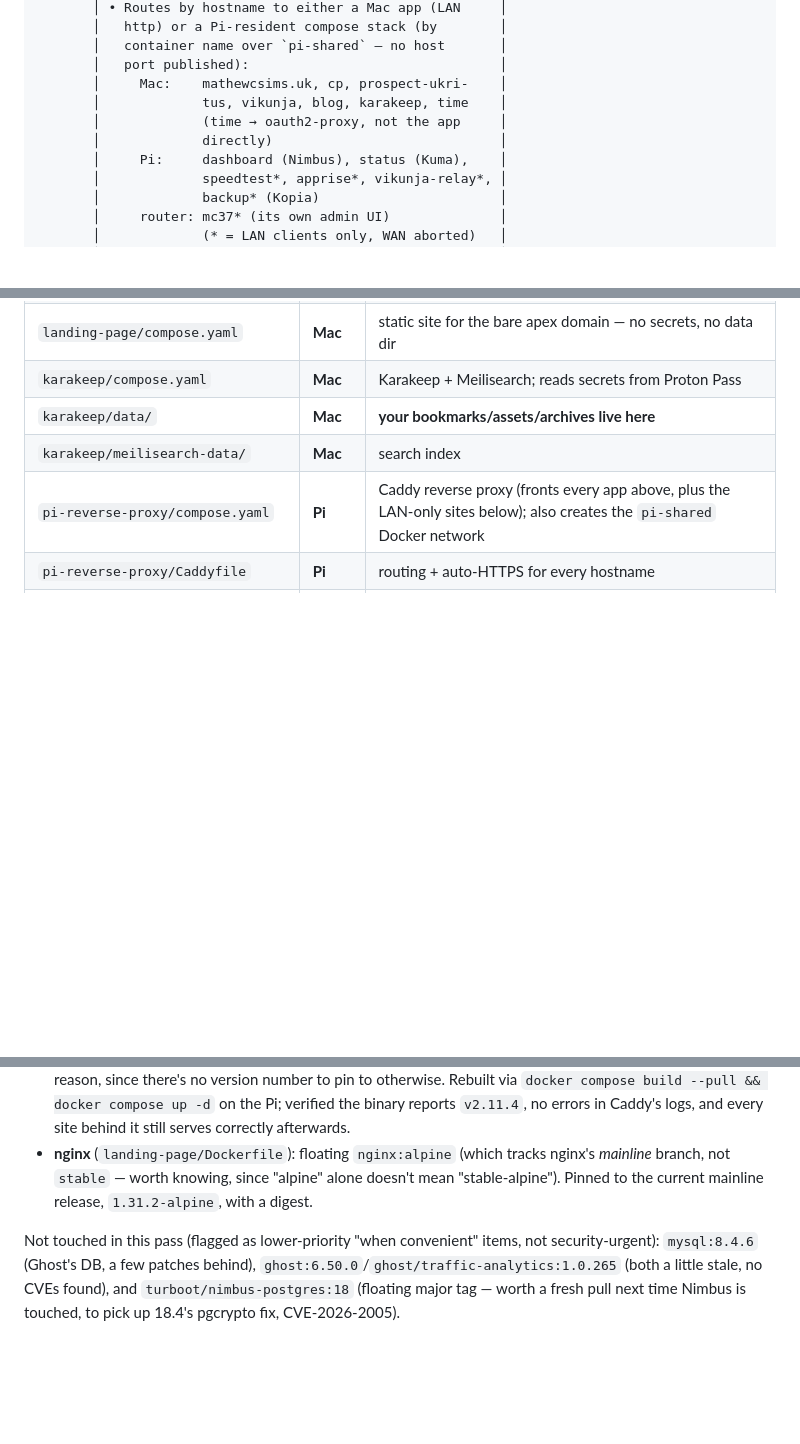
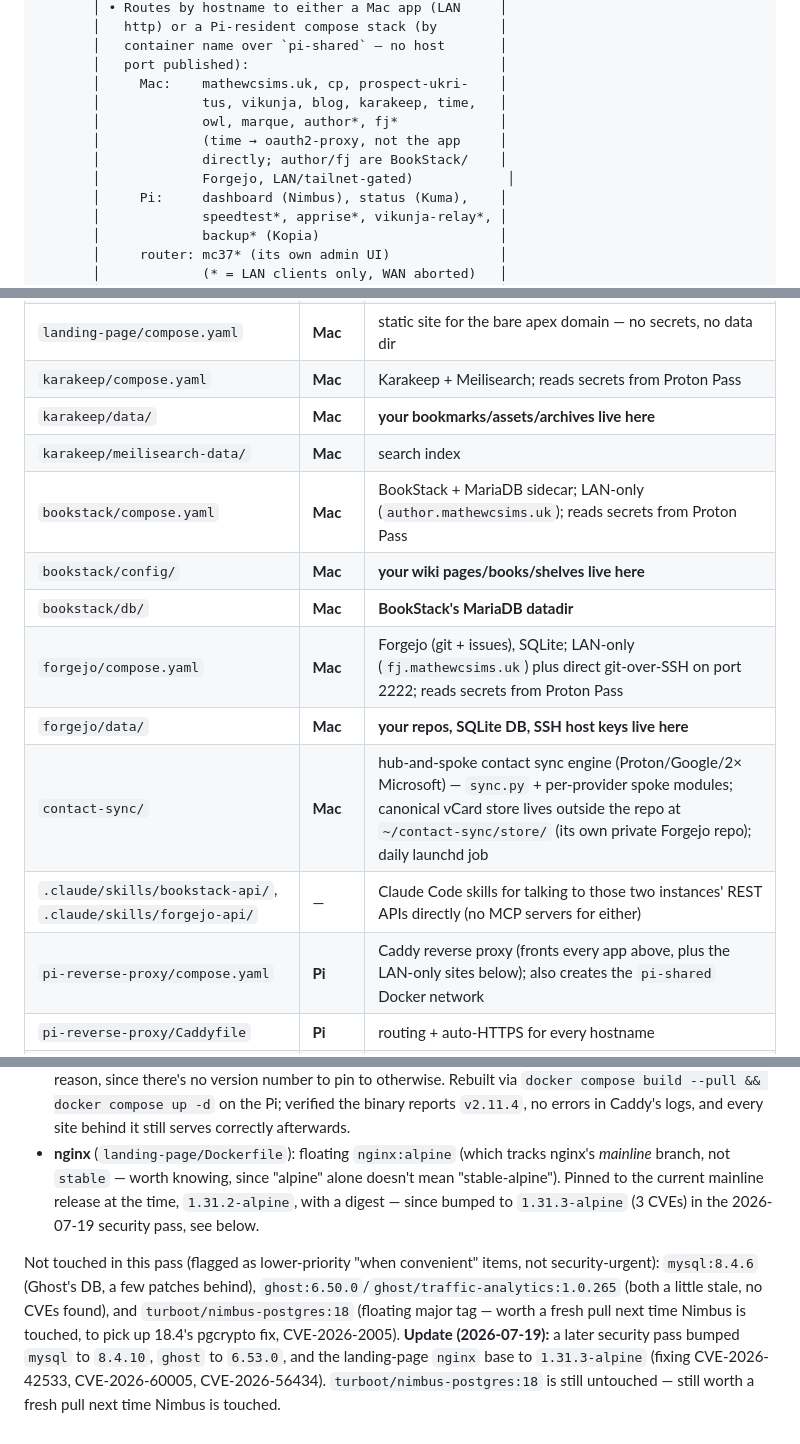
Before and after one commit to mathewcsims/self-hosted, a Markdown page: SETUP.md, 3 parts joined by grey strips. Rendered like a GitHub page; blank space fills up the shorter version.

Commit message:
Documentation accuracy pass: fix stale versions, architecture diagram, file map
Ghost/MySQL/nginx version refs hadn't caught up with the recent security
pass; the Mac-hosted-hostname list in the architecture diagram was
missing owl/marque/author/fj; the file map table had no rows for
bookstack/, forgejo/, contact-sync/, or the two new Claude Code skills.

Co-Authored-By: Claude Fable 5 <noreply@anthropic.com>

```diff
--- a/SETUP.md
+++ b/SETUP.md
@@ -35,9 +35,11 @@ recipe — see "Adding another app" near the end.
        │   container name over `pi-shared` — no host       │
        │   port published):                                │
        │     Mac:    mathewcsims.uk, cp, prospect-ukri-    │
-       │             tus, vikunja, blog, karakeep, time    │
+       │             tus, vikunja, blog, karakeep, time,   │
+       │             owl, marque, author*, fj*             │
        │             (time → oauth2-proxy, not the app     │
-       │             directly)                             │
+       │             directly; author/fj are BookStack/    │
+       │             Forgejo, LAN/tailnet-gated)            │
        │     Pi:     dashboard (Nimbus), status (Kuma),    │
        │             speedtest*, apprise*, vikunja-relay*, │
        │             backup* (Kopia)                       │
@@ -107,6 +109,13 @@ below says which.
 | `karakeep/compose.yaml` | **Mac** | Karakeep + Meilisearch; reads secrets from Proton Pass |
 | `karakeep/data/` | **Mac** | **your bookmarks/assets/archives live here** |
 | `karakeep/meilisearch-data/` | **Mac** | search index |
+| `bookstack/compose.yaml` | **Mac** | BookStack + MariaDB sidecar; LAN-only (`author.mathewcsims.uk`); reads secrets from Proton Pass |
+| `bookstack/config/` | **Mac** | **your wiki pages/books/shelves live here** |
+| `bookstack/db/` | **Mac** | **BookStack's MariaDB datadir** |
+| `forgejo/compose.yaml` | **Mac** | Forgejo (git + issues), SQLite; LAN-only (`fj.mathewcsims.uk`) plus direct git-over-SSH on port 2222; reads secrets from Proton Pass |
+| `forgejo/data/` | **Mac** | **your repos, SQLite DB, SSH host keys live here** |
+| `contact-sync/` | **Mac** | hub-and-spoke contact sync engine (Proton/Google/2× Microsoft) — `sync.py` + per-provider spoke modules; canonical vCard store lives outside the repo at `~/contact-sync/store/` (its own private Forgejo repo); daily launchd job |
+| `.claude/skills/bookstack-api/`, `.claude/skills/forgejo-api/` | — | Claude Code skills for talking to those two instances' REST APIs directly (no MCP servers for either) |
 | `pi-reverse-proxy/compose.yaml` | **Pi** | Caddy reverse proxy (fronts every app above, plus the LAN-only sites below); also creates the `pi-shared` Docker network |
 | `pi-reverse-proxy/Caddyfile` | **Pi** | routing + auto-HTTPS for every hostname |
 | `pi-reverse-proxy/.env` | **Pi** | domain, email, Mac IP — gitignored; see `.env.example` |
@@ -3145,11 +3154,17 @@ were bumped and re-pinned:
 - **nginx** (`landing-page/Dockerfile`): floating `nginx:alpine` (which
   tracks nginx's *mainline* branch, not `stable` — worth knowing, since
   "alpine" alone doesn't mean "stable-alpine"). Pinned to the current
-  mainline release, `1.31.2-alpine`, with a digest.
+  mainline release at the time, `1.31.2-alpine`, with a digest — since
+  bumped to `1.31.3-alpine` (3 CVEs) in the 2026-07-19 security pass, see
+  below.
 
 Not touched in this pass (flagged as lower-priority "when convenient"
 items, not security-urgent): `mysql:8.4.6` (Ghost's DB, a few patches
 behind), `ghost:6.50.0`/`ghost/traffic-analytics:1.0.265` (both a little
 stale, no CVEs found), and `turboot/nimbus-postgres:18` (floating major
 tag — worth a fresh pull next time Nimbus is touched, to pick up 18.4's
-pgcrypto fix, CVE-2026-2005).
+pgcrypto fix, CVE-2026-2005). **Update (2026-07-19):** a later security
+pass bumped `mysql` to `8.4.10`, `ghost` to `6.53.0`, and the
+landing-page `nginx` base to `1.31.3-alpine` (fixing CVE-2026-42533,
+CVE-2026-60005, CVE-2026-56434). `turboot/nimbus-postgres:18` is still
+untouched — still worth a fresh pull next time Nimbus is touched.
```
Also changed, not shown: other parts of SETUP.md (+1 -1 lines).
